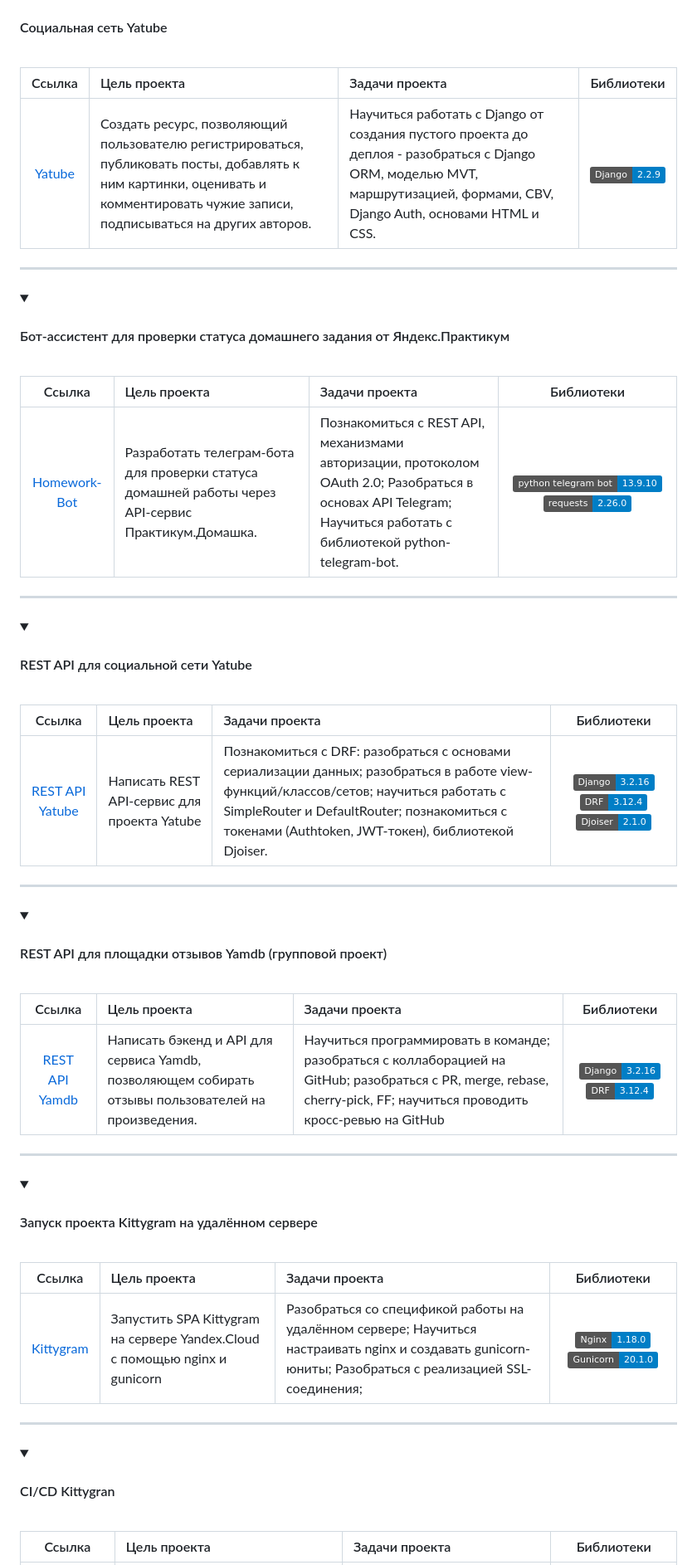
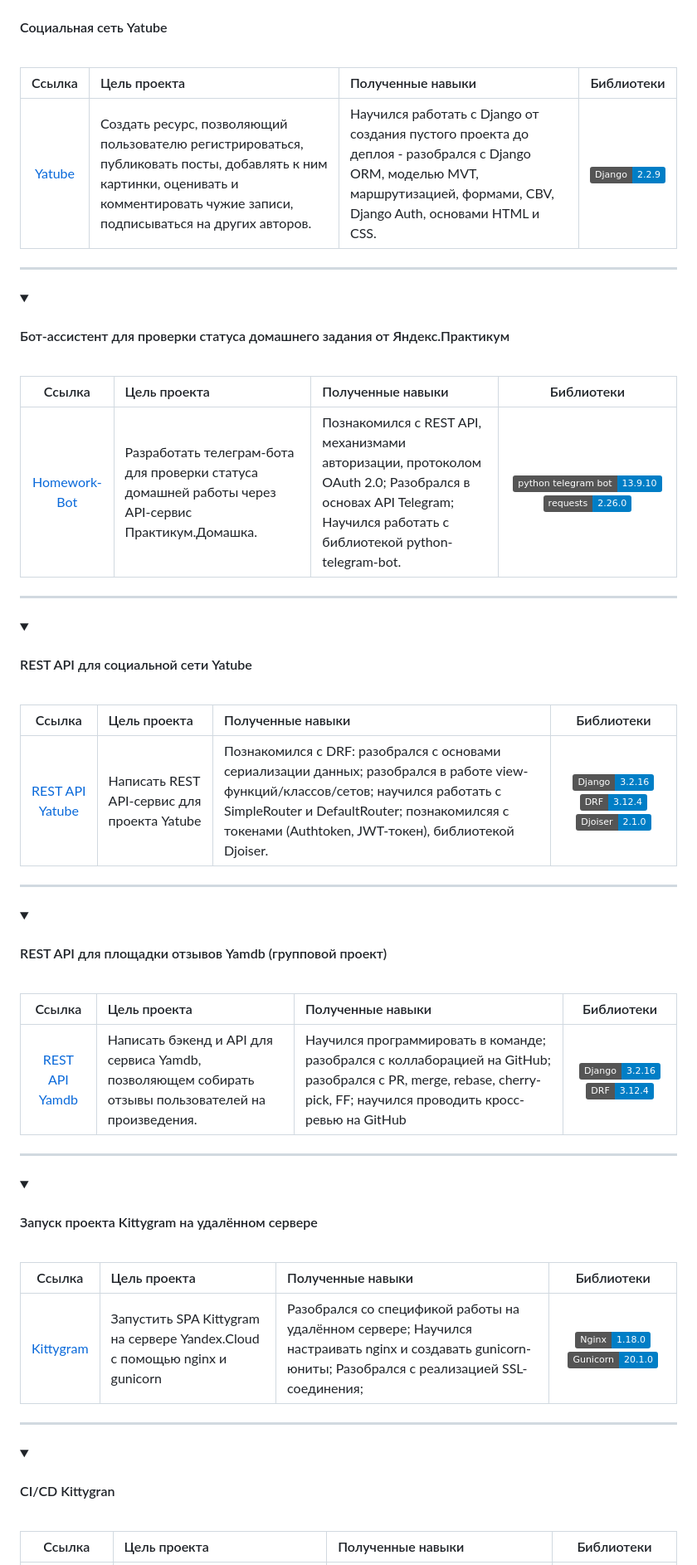
Before and after one commit to VPanshin/Yandex-Practicum-Study-Projects, a Markdown page: README.md, the part around one of its changes. Shown at 83% size. GitHub-like rendering; folded sections open; badges without logos.

```diff
--- a/README.md
+++ b/README.md
@@ -25,9 +25,9 @@
 
   <br>
 
-  | Ссылка | Цель проекта | Задачи проекта  | Библиотеки|
+  | Ссылка | Цель проекта | Полученные навыки | Библиотеки|
   | :-----: | :-------------- | :---------- | :-------:|
-  |  [Yatube](https://github.com/VPanshin/Yandex-Practicum-Study-Projects/tree/main/2_Yatube)|Создать ресурс, позволяющий пользователю регистрироваться, публиковать посты, добавлять к ним картинки, оценивать и комментировать чужие записи, подписываться на других авторов.|Научиться работать с Django от создания пустого проекта до деплоя - разобраться с Django ORM, моделью MVT, маршрутизацией, формами, CBV, Django Auth, основами HTML и CSS.| ![!Django](https://img.shields.io/badge/Django-2.2.9-blue)|
+  |  [Yatube](https://github.com/VPanshin/Yandex-Practicum-Study-Projects/tree/main/2_Yatube)|Создать ресурс, позволяющий пользователю регистрироваться, публиковать посты, добавлять к ним картинки, оценивать и комментировать чужие записи, подписываться на других авторов.|Научился работать с Django от создания пустого проекта до деплоя - разобрался с Django ORM, моделью MVT, маршрутизацией, формами, CBV, Django Auth, основами HTML и CSS.| ![!Django](https://img.shields.io/badge/Django-2.2.9-blue)|
 
 </details>
 
@@ -40,9 +40,9 @@
 
   <br>
 
-  | Ссылка | Цель проекта | Задачи проекта  | Библиотеки|
+  | Ссылка | Цель проекта | Полученные навыки | Библиотеки|
   | :-----: | :-------------- | :---------- | :-------:|
-  |  [Homework-Bot](https://github.com/VPanshin/Yandex-Practicum-Study-Projects/tree/main/3_telegram_bot)|Разработать телеграм-бота для проверки статуса домашней работы через API-сервис Практикум.Домашка.|Познакомиться с REST API, механизмами авторизации, протоколом OAuth 2.0; Разобраться в основах API Telegram; Научиться работать с библиотекой python-telegram-bot.|![!PTB](https://img.shields.io/badge/python_telegram_bot-13.9.10-blue) ![!Requests](https://img.shields.io/badge/requests-2.26.0-blue) |
+  |  [Homework-Bot](https://github.com/VPanshin/Yandex-Practicum-Study-Projects/tree/main/3_telegram_bot)|Разработать телеграм-бота для проверки статуса домашней работы через API-сервис Практикум.Домашка.|Познакомился с REST API, механизмами авторизации, протоколом OAuth 2.0; Разобрался в основах API Telegram; Научился работать с библиотекой python-telegram-bot.|![!PTB](https://img.shields.io/badge/python_telegram_bot-13.9.10-blue) ![!Requests](https://img.shields.io/badge/requests-2.26.0-blue) |
 
 </details>
 
@@ -55,9 +55,9 @@
 
   <br>
 
-  | Ссылка | Цель проекта | Задачи проекта  | Библиотеки|
+  | Ссылка | Цель проекта | Полученные навыки | Библиотеки|
   | :-----: | :-------------- | :---------- | :-------:|
-  |  [REST API Yatube](https://github.com/VPanshin/Yandex-Practicum-Study-Projects/tree/main/4_API_for_Yatube)|Написать REST API-сервис для проекта Yatube|Познакомиться с DRF: разобраться с основами сериализации данных; разобраться в работе view-функций/классов/сетов; научиться работать с SimpleRouter и DefaultRouter; познакомиться с токенами (Authtoken, JWT-токен), библиотекой Djoiser.|![Django](https://img.shields.io/badge/Django-3.2.16-blue)![Django_REST_framework](https://img.shields.io/badge/DRF-3.12.4-blue)![Djoiser](https://img.shields.io/badge/Djoiser-2.1.0-blue)|
+  |  [REST API Yatube](https://github.com/VPanshin/Yandex-Practicum-Study-Projects/tree/main/4_API_for_Yatube)|Написать REST API-сервис для проекта Yatube|Познакомился с DRF: разобрался с основами сериализации данных; разобрался в работе view-функций/классов/сетов; научился работать с SimpleRouter и DefaultRouter; познакомилсяя с токенами (Authtoken, JWT-токен), библиотекой Djoiser.|![Django](https://img.shields.io/badge/Django-3.2.16-blue)![Django_REST_framework](https://img.shields.io/badge/DRF-3.12.4-blue)![Djoiser](https://img.shields.io/badge/Djoiser-2.1.0-blue)|
 
 </details>
 
@@ -70,9 +70,9 @@
 
   <br>
 
-  | Ссылка | Цель проекта | Задачи проекта  | Библиотеки|
+  | Ссылка | Цель проекта | Полученные навыки | Библиотеки|
   | :-----: | :-------------- | :---------- | :-------:|
-  |[REST API Yamdb](https://github.com/VPanshin/Yandex-Practicum-Study-Projects/tree/main/5_API_for_YamDB)| Написать бэкенд и API для сервиса Yamdb, позволяющем собирать отзывы пользователей на произведения. |Научиться программировать в команде; разобраться с коллаборацией на GitHub; разобраться с PR, merge, rebase, cherry-pick, FF; научиться проводить кросс-ревью на GitHub|![Django](https://img.shields.io/badge/Django-3.2.16-blue)![Django_REST_framework](https://img.shields.io/badge/DRF-3.12.4-blue)|
+  |[REST API Yamdb](https://github.com/VPanshin/Yandex-Practicum-Study-Projects/tree/main/5_API_for_YamDB)| Написать бэкенд и API для сервиса Yamdb, позволяющем собирать отзывы пользователей на произведения. |Научился программировать в команде; разобрался с коллаборацией на GitHub; разобрался с PR, merge, rebase, cherry-pick, FF; научился проводить кросс-ревью на GitHub|![Django](https://img.shields.io/badge/Django-3.2.16-blue)![Django_REST_framework](https://img.shields.io/badge/DRF-3.12.4-blue)|
 
 </details>
 
@@ -85,9 +85,9 @@
 
   <br>
 
-  | Ссылка | Цель проекта | Задачи проекта  | Библиотеки|
+  | Ссылка | Цель проекта | Полученные навыки | Библиотеки|
   | :-----: | :-------------- | :---------- | :-------:|
-  |[Kittygram](https://github.com/VPanshin/Yandex-Practicum-Study-Projects/tree/main/6_Kittygram_deploy)| Запустить SPA Kittygram на сервере Yandex.Cloud с помощью nginx и gunicorn | Разобраться со спецификой работы на удалённом сервере; Научиться настраивать nginx и создавать gunicorn-юниты; Разобраться с реализацией SSL-соединения; |![Nginx](https://img.shields.io/badge/Nginx-1.18.0-blue) ![Gunicorn](https://img.shields.io/badge/Gunicorn-20.1.0-blue)|
+  |[Kittygram](https://github.com/VPanshin/Yandex-Practicum-Study-Projects/tree/main/6_Kittygram_deploy)| Запустить SPA Kittygram на сервере Yandex.Cloud с помощью nginx и gunicorn | Разобрался со спецификой работы на удалённом сервере; Научился настраивать nginx и создавать gunicorn-юниты; Разобрался с реализацией SSL-соединения; |![Nginx](https://img.shields.io/badge/Nginx-1.18.0-blue) ![Gunicorn](https://img.shields.io/badge/Gunicorn-20.1.0-blue)|
 
 </details>
 
@@ -101,5 +101,5 @@
 
   <br>
 
-  | Ссылка | Цель проекта | Задачи проекта  | Библиотеки|
+  | Ссылка | Цель проекта | Полученные навыки | Библиотеки|
   | :-----: | :-------------- | :---------- | :-------:|
```
Also changed, not shown: other parts of README.md (+3 -3 lines).
